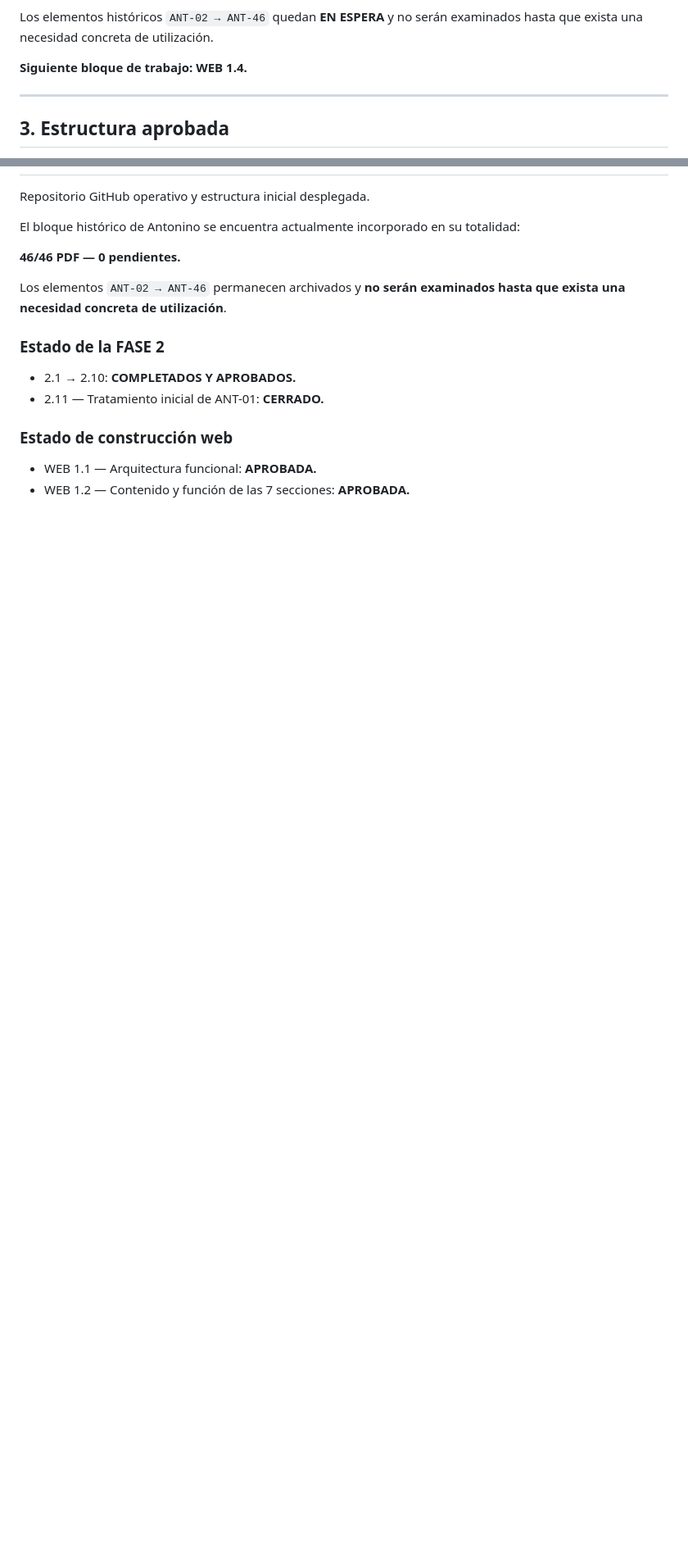
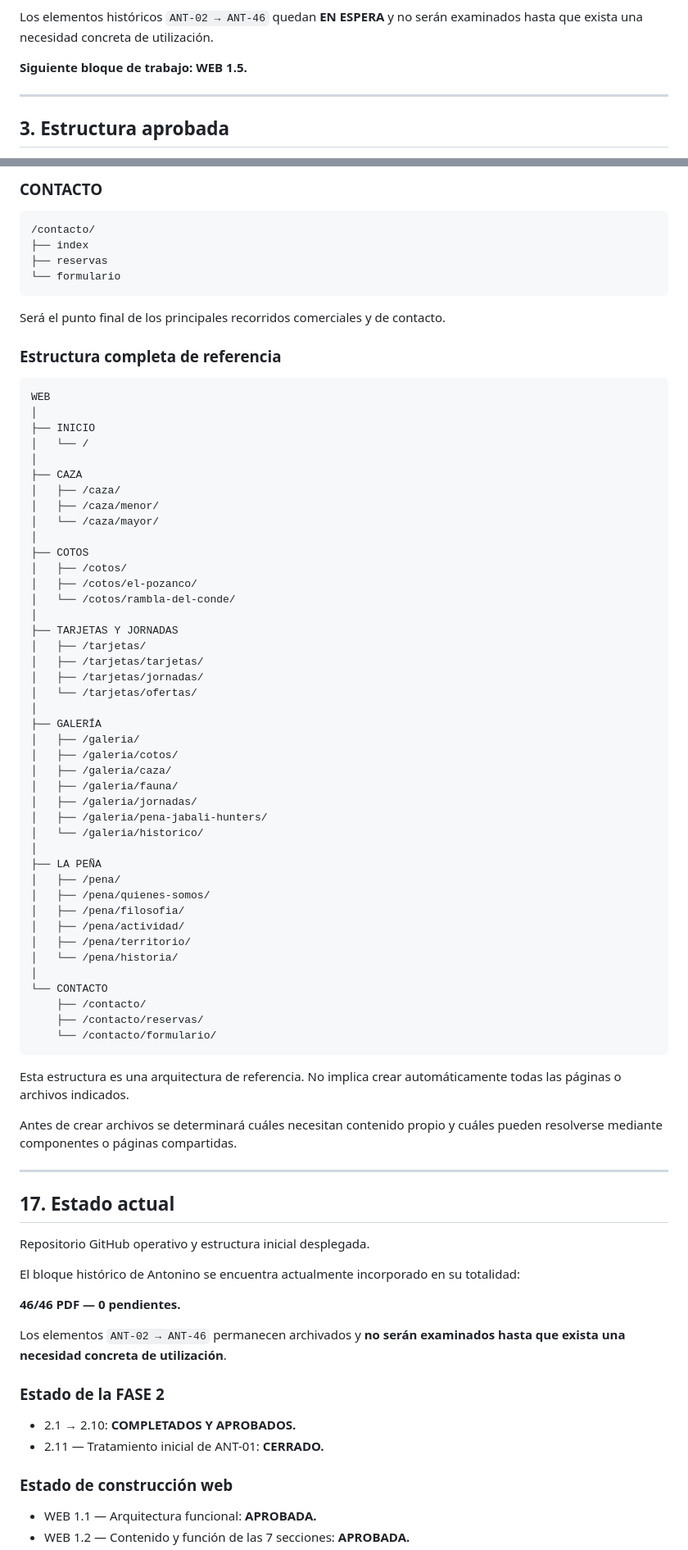
Before and after one commit to kamadasran-png/pena-jabali-hunters, a Markdown page: docs/CONTROL_PROYECTO.md, 2 parts joined by grey strips. Shown at 82% size. Rendered like a GitHub page; blank space fills up the shorter version.

````diff
--- a/docs/CONTROL_PROYECTO.md
+++ b/docs/CONTROL_PROYECTO.md
@@ -51,7 +52,7 @@ Estado: **EN CURSO.**
 
 Los elementos históricos `ANT-02 → ANT-46` quedan **EN ESPERA** y no serán examinados hasta que exista una necesidad concreta de utilización.
 
-**Siguiente bloque de trabajo: WEB 1.4.**
+**Siguiente bloque de trabajo: WEB 1.5.**
 
 ---
 
@@ -680,3 +758,68 @@ Las páginas de contenido comercial deberán disponer de una salida clara hacia
+### CONTACTO
+
+```text
+/contacto/
+├── index
+├── reservas
+└── formulario
+```
+
+Será el punto final de los principales recorridos comerciales y de contacto.
+
+### Estructura completa de referencia
+
+```text
+WEB
+│
+├── INICIO
+│   └── /
+│
+├── CAZA
+│   ├── /caza/
+│   ├── /caza/menor/
+│   └── /caza/mayor/
+│
+├── COTOS
+│   ├── /cotos/
+│   ├── /cotos/el-pozanco/
+│   └── /cotos/rambla-del-conde/
+│
+├── TARJETAS Y JORNADAS
+│   ├── /tarjetas/
+│   ├── /tarjetas/tarjetas/
+│   ├── /tarjetas/jornadas/
+│   └── /tarjetas/ofertas/
+│
+├── GALERÍA
+│   ├── /galeria/
+│   ├── /galeria/cotos/
+│   ├── /galeria/caza/
+│   ├── /galeria/fauna/
+│   ├── /galeria/jornadas/
+│   ├── /galeria/pena-jabali-hunters/
+│   └── /galeria/historico/
+│
+├── LA PEÑA
+│   ├── /pena/
+│   ├── /pena/quienes-somos/
+│   ├── /pena/filosofia/
+│   ├── /pena/actividad/
+│   ├── /pena/territorio/
+│   └── /pena/historia/
+│
+└── CONTACTO
+    ├── /contacto/
+    ├── /contacto/reservas/
+    └── /contacto/formulario/
+```
+
+Esta estructura es una arquitectura de referencia. No implica crear automáticamente todas las páginas o archivos indicados.
+
+Antes de crear archivos se determinará cuáles necesitan contenido propio y cuáles pueden resolverse mediante componentes o páginas compartidas.
+
+---
+
+## 17. Estado actual
 
 Repositorio GitHub operativo y estructura inicial desplegada.
 
````
Also changed, not shown: other parts of docs/CONTROL_PROYECTO.md (+90 -7 lines).
